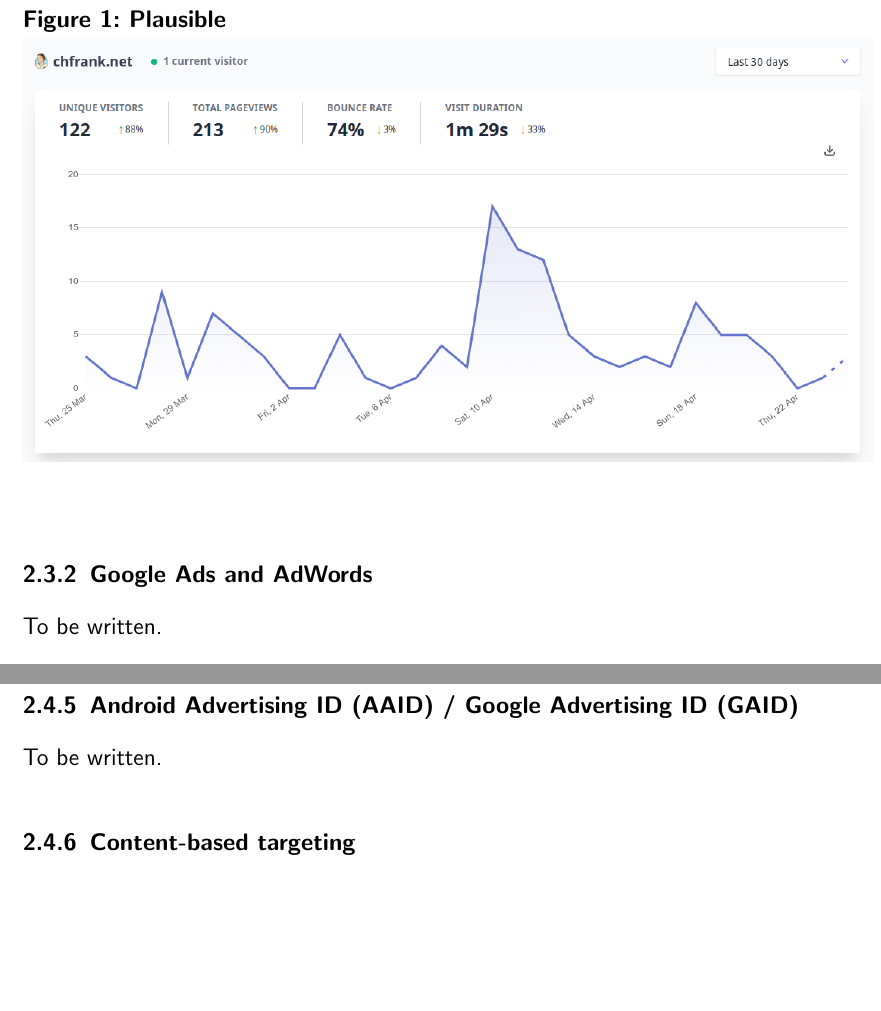
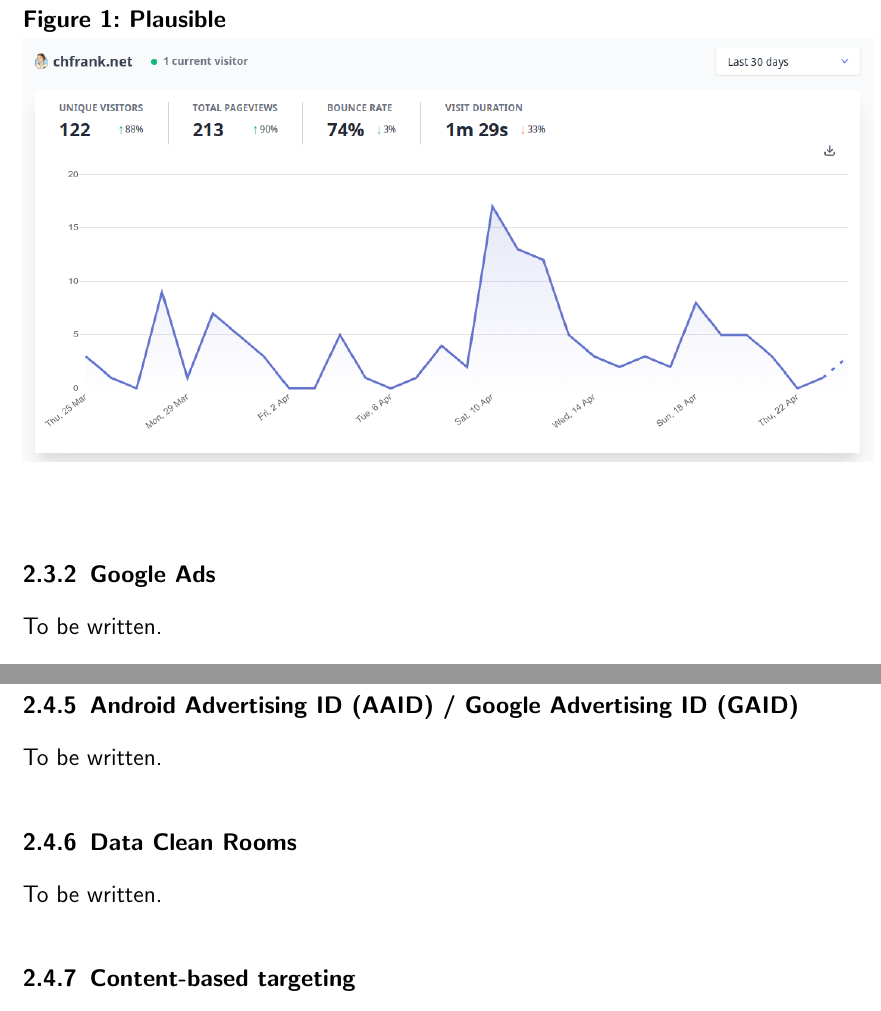
Before and after one commit to chfrank-cgn/Bachelor-Arbeit, a LaTeX paper (seminar.tex, which reads kapitel2.tex): two parts of pages 8 and 9 of 15, joined at a grey line, cut so that both start at the same text, the shorter picture padded with empty space. Compiled offline with pdfLaTeX.

Commit message:
Data Clean Rooms

```diff
--- a/kapitel2.tex
+++ b/kapitel2.tex
@@ -48,7 +48,7 @@
 \label{fig:plausible}
 \end{figure}
 
-\subsubsection{Google Ads and AdWords}
+\subsubsection{Google Ads}
 
 To be written.
 
@@ -86,6 +86,10 @@
 
 To be written.
 
+\subsubsection{Data Clean Rooms}
+
+To be written.
+
 \subsubsection{Content-based targeting}
 
 To be written.
```
